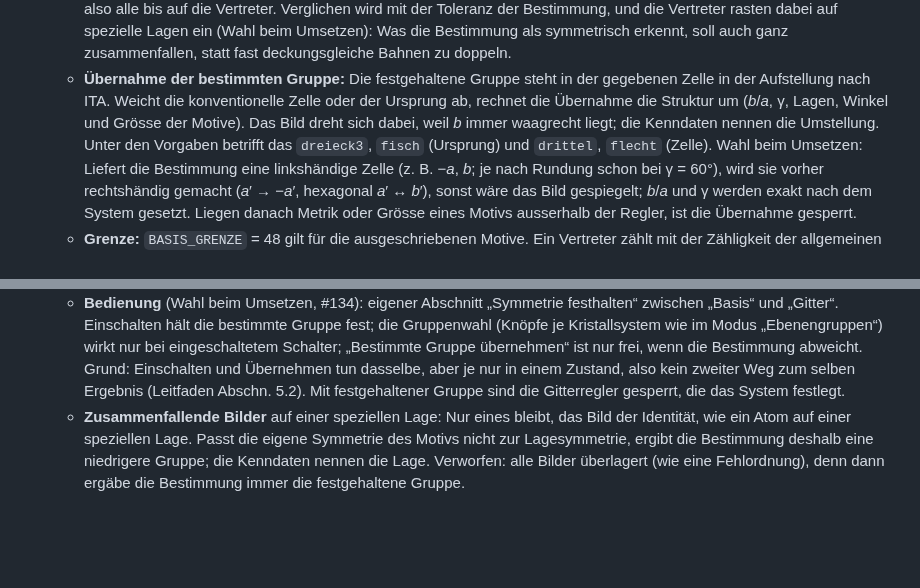
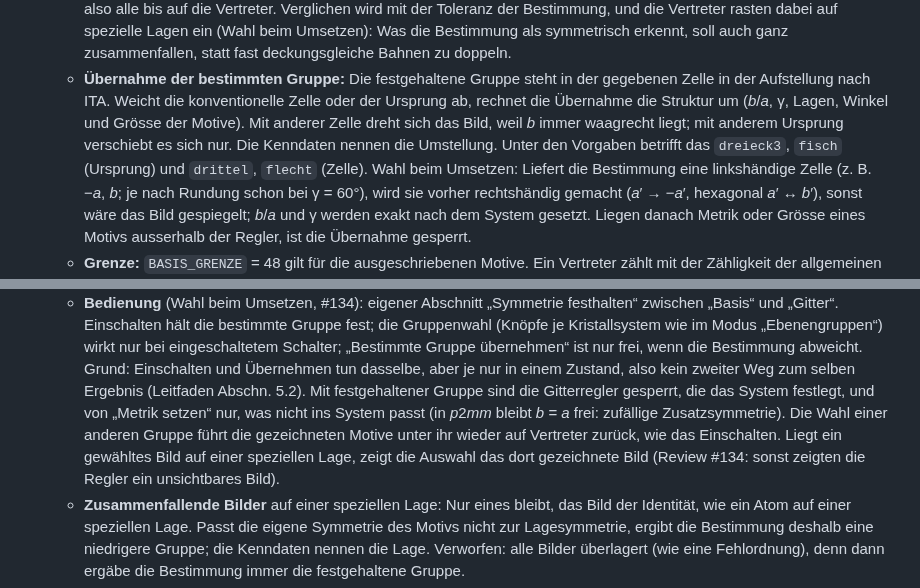
Before and after one commit to manganite/plane-groups, a Markdown page: CLAUDE.md, 2 parts joined by grey strips. GitHub-like rendering; blank space fills up the shorter version.

Commit message:
CLAUDE.md: Umstellung, Gruppenwahl, „Metrik setzen“ und Auswahl nach Review #134
Co-Authored-By: Claude Opus 5.5 <noreply@anthropic.com>
Claude-Session: https://claude.ai/code/session_01L8SY926tgz6n1gVuo9UQoi

```diff
--- a/CLAUDE.md
+++ b/CLAUDE.md
@@ -112,8 +112,8 @@ für diese App gilt.
     soll auch ganz zusammenfallen, statt fast deckungsgleiche Bahnen zu doppeln.
   - **Übernahme der bestimmten Gruppe:** Die festgehaltene Gruppe steht in der gegebenen Zelle in der
     Aufstellung nach ITA. Weicht die konventionelle Zelle oder der Ursprung ab, rechnet die Übernahme die Struktur
-    um (*b*/*a*, γ, Lagen, Winkel und Grösse der Motive). Das Bild dreht sich dabei, weil *b* immer waagrecht liegt;
-    die Kenndaten nennen die Umstellung. Unter den Vorgaben betrifft das `dreieck3`, `fisch` (Ursprung) und
+    um (*b*/*a*, γ, Lagen, Winkel und Grösse der Motive). Mit anderer Zelle dreht sich das Bild, weil *b* immer
+    waagrecht liegt; mit anderem Ursprung verschiebt es sich nur. Die Kenndaten nennen die Umstellung. Unter den Vorgaben betrifft das `dreieck3`, `fisch` (Ursprung) und
     `drittel`, `flecht` (Zelle). Wahl beim Umsetzen: Liefert die Bestimmung eine linkshändige Zelle (z. B. −*a*,
     *b*; je nach Rundung schon bei γ = 60°), wird sie vorher rechtshändig gemacht (*a*′ → −*a*′, hexagonal *a*′ ↔
     *b*′), sonst wäre das Bild gespiegelt; *b*/*a* und γ werden exakt nach dem System gesetzt. Liegen danach Metrik
@@ -141,7 +141,10 @@ für diese App gilt.
     „Ebenengruppen“) wirkt nur bei eingeschaltetem Schalter; „Bestimmte Gruppe übernehmen“ ist nur frei, wenn die
     Bestimmung abweicht. Grund: Einschalten und Übernehmen tun dasselbe, aber je nur in einem Zustand, also kein
     zweiter Weg zum selben Ergebnis (Leitfaden Abschn. 5.2). Mit festgehaltener Gruppe sind die Gitterregler
-    gesperrt, die das System festlegt.
+    gesperrt, die das System festlegt, und von „Metrik setzen“ nur, was nicht ins System passt (in *p*2*mm* bleibt
+    *b* = *a* frei: zufällige Zusatzsymmetrie). Die Wahl einer anderen Gruppe führt die gezeichneten Motive unter
+    ihr wieder auf Vertreter zurück, wie das Einschalten. Liegt ein gewähltes Bild auf einer speziellen Lage, zeigt
+    die Auswahl das dort gezeichnete Bild (Review #134: sonst zeigten die Regler ein unsichtbares Bild).
   - **Zusammenfallende Bilder** auf einer speziellen Lage: Nur eines bleibt, das Bild der Identität, wie ein Atom
     auf einer speziellen Lage. Passt die eigene Symmetrie des Motivs nicht zur Lagesymmetrie, ergibt die
     Bestimmung deshalb eine niedrigere Gruppe; die Kenndaten nennen die Lage. Verworfen: alle Bilder überlagert
```
